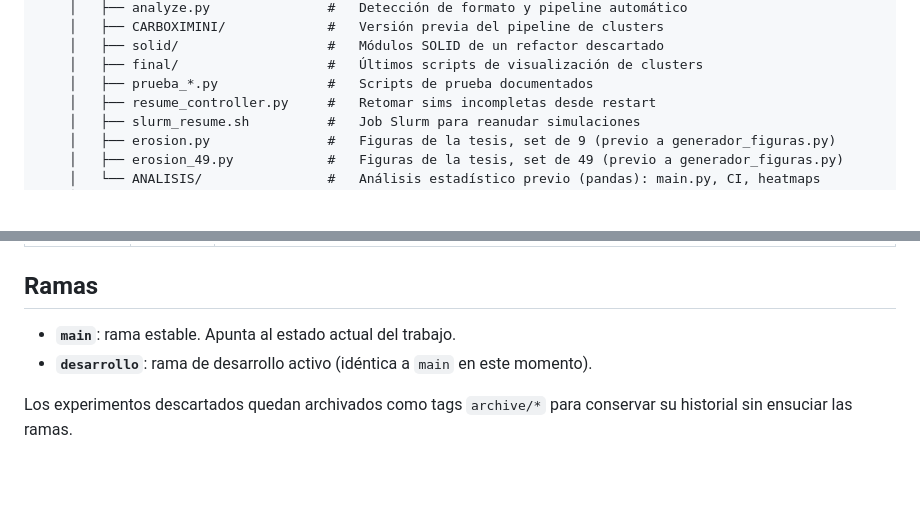
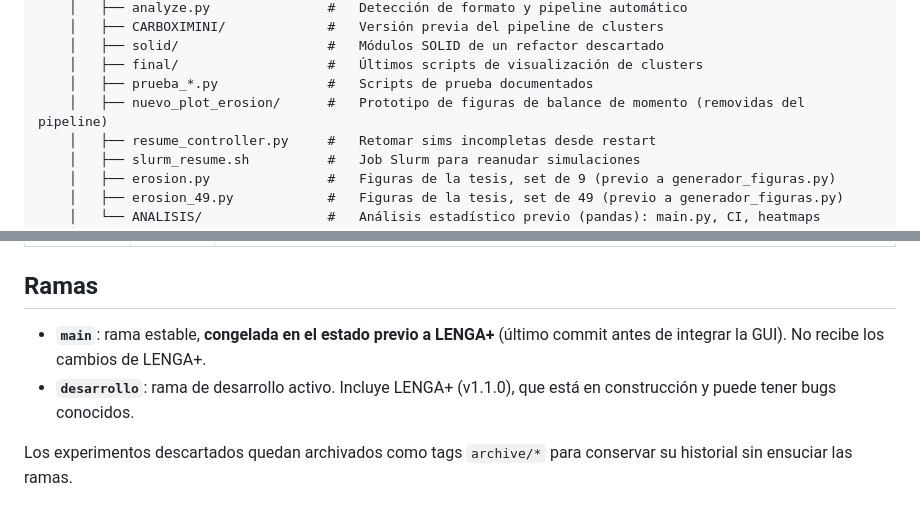
Before and after one commit to FabriTape/Tesis, a Markdown page: README.md, 2 parts joined by grey strips. Drawn GitHub-style; blank space fills up the shorter version.

Commit message:
docs(readme): aclarar que main es estable pre-LENGA+ y listar nuevo_plot_erosion en legacy/

```diff
--- a/README.md
+++ b/README.md
@@ -92,6 +92,7 @@ Tesis/
     │   ├── solid/                   #   Módulos SOLID de un refactor descartado
     │   ├── final/                   #   Últimos scripts de visualización de clusters
     │   ├── prueba_*.py              #   Scripts de prueba documentados
+    │   ├── nuevo_plot_erosion/      #   Prototipo de figuras de balance de momento (removidas del pipeline)
     │   ├── resume_controller.py     #   Retomar sims incompletas desde restart
     │   ├── slurm_resume.sh          #   Job Slurm para reanudar simulaciones
     │   ├── erosion.py               #   Figuras de la tesis, set de 9 (previo a generador_figuras.py)
@@ -229,8 +230,10 @@ QT_QPA_PLATFORM=offscreen python3 -m unittest Programas/LENGA/tests/smoke_test.p
 
 ## Ramas
 
-- **`main`**: rama estable. Apunta al estado actual del trabajo.
-- **`desarrollo`**: rama de desarrollo activo (idéntica a `main` en este momento).
+- **`main`**: rama estable, **congelada en el estado previo a LENGA+** (último
+  commit antes de integrar la GUI). No recibe los cambios de LENGA+.
+- **`desarrollo`**: rama de desarrollo activo. Incluye LENGA+ (v1.1.0), que está
+  en construcción y puede tener bugs conocidos.
 
 Los experimentos descartados quedan archivados como tags `archive/*` para
 conservar su historial sin ensuciar las ramas.
```
